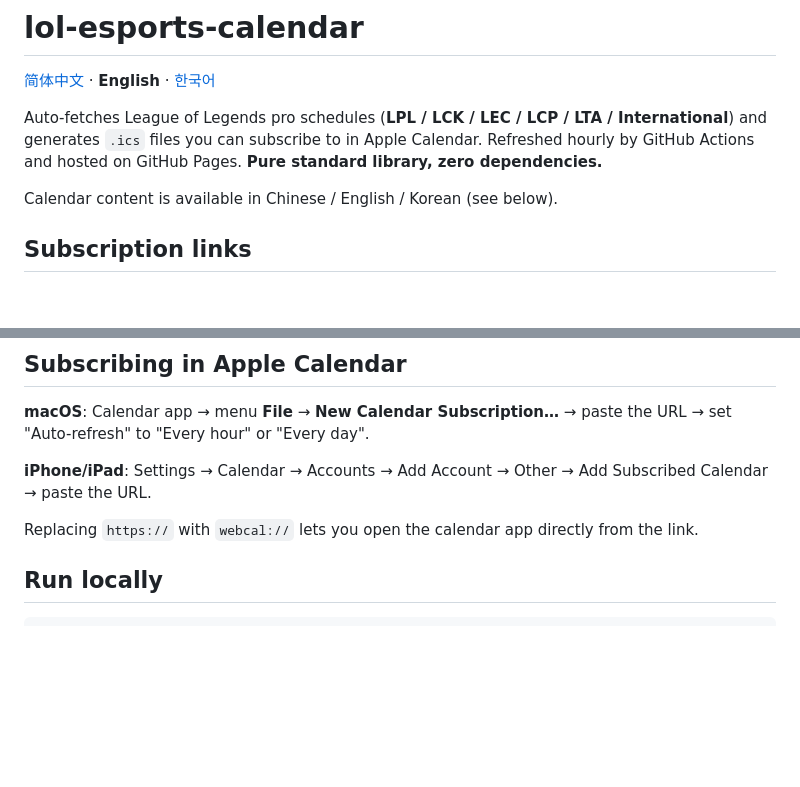
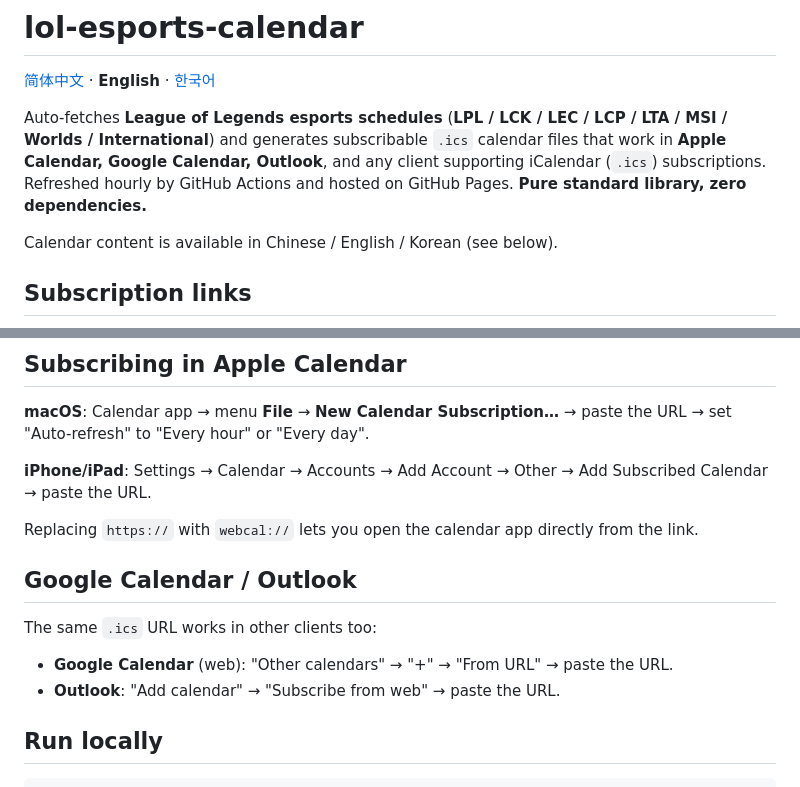
Before and after one commit to hh-io/lol-esports-calendar, a Markdown page: README.en.md, 2 parts joined by grey strips. Rendered like a GitHub page; blank space fills up the shorter version.

```diff
--- a/README.en.md
+++ b/README.en.md
@@ -2,7 +2,7 @@
 
 [简体中文](README.md) · **English** · [한국어](README.ko.md)
 
-Auto-fetches League of Legends pro schedules (**LPL / LCK / LEC / LCP / LTA / International**) and generates `.ics` files you can subscribe to in Apple Calendar. Refreshed hourly by GitHub Actions and hosted on GitHub Pages. **Pure standard library, zero dependencies.**
+Auto-fetches **League of Legends esports schedules** (**LPL / LCK / LEC / LCP / LTA / MSI / Worlds / International**) and generates subscribable `.ics` calendar files that work in **Apple Calendar, Google Calendar, Outlook**, and any client supporting iCalendar (`.ics`) subscriptions. Refreshed hourly by GitHub Actions and hosted on GitHub Pages. **Pure standard library, zero dependencies.**
 
 Calendar content is available in Chinese / English / Korean (see below).
 
@@ -30,6 +30,13 @@ Copy a link below to subscribe (calendar content is in **English**). Want Chines
 **iPhone/iPad**: Settings → Calendar → Accounts → Add Account → Other → Add Subscribed Calendar → paste the URL.
 
 Replacing `https://` with `webcal://` lets you open the calendar app directly from the link.
+
+## Google Calendar / Outlook
+
+The same `.ics` URL works in other clients too:
+
+- **Google Calendar** (web): "Other calendars" → "+" → "From URL" → paste the URL.
+- **Outlook**: "Add calendar" → "Subscribe from web" → paste the URL.
 
 ## Run locally
 
```
Also changed, not shown: README.ko.md (+8 -1 lines), README.md (+9 -1 lines).
